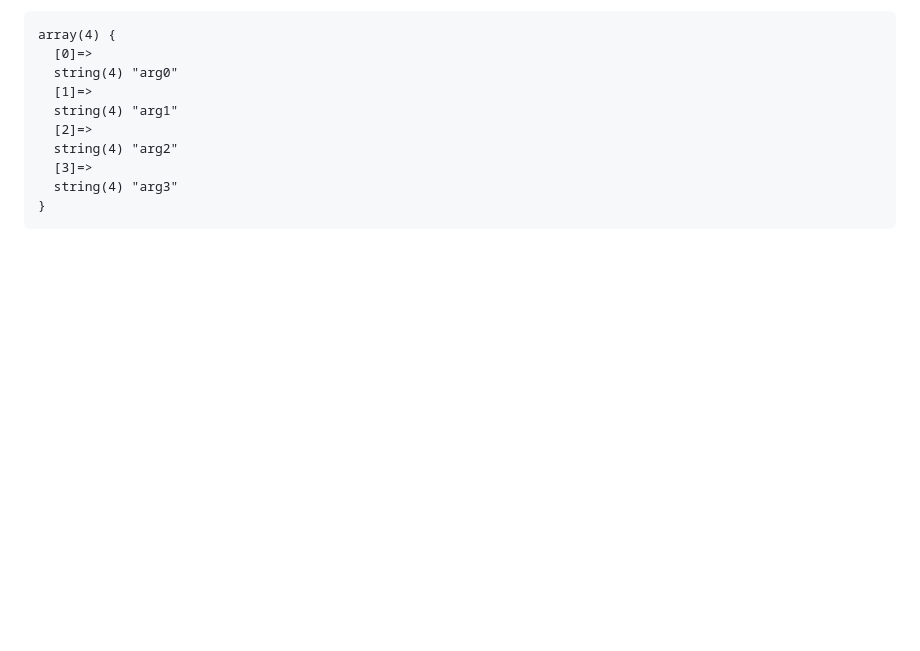
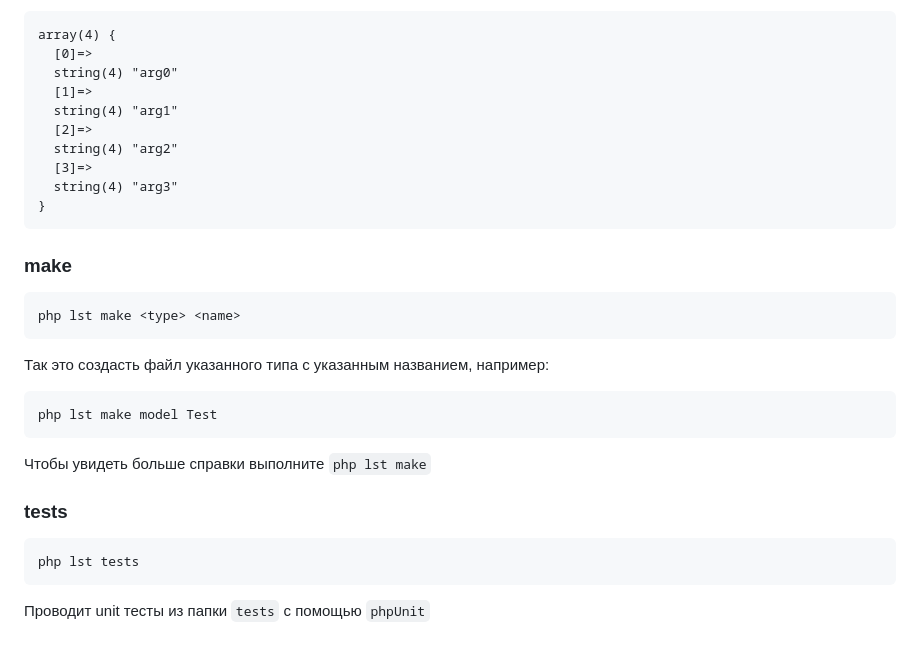
Before and after one commit to Lumetas/meract, a Markdown page: README.md, the part around the change. GitHub-like rendering; blank space fills up the shorter version.

````diff
--- a/README.md
+++ b/README.md
@@ -376,3 +376,19 @@ array(4) {
   string(4) "arg3"
 }
 ```
+
+### make
+```
+php lst make <type> <name>
+```
+Так это создасть файл указанного типа с указанным названием, например:
+```
+php lst make model Test
+```
+Чтобы увидеть больше справки выполните `php lst make`
+
+### tests
+```
+php lst tests
+```
+Проводит unit тесты из папки `tests` с помощью `phpUnit`
````
